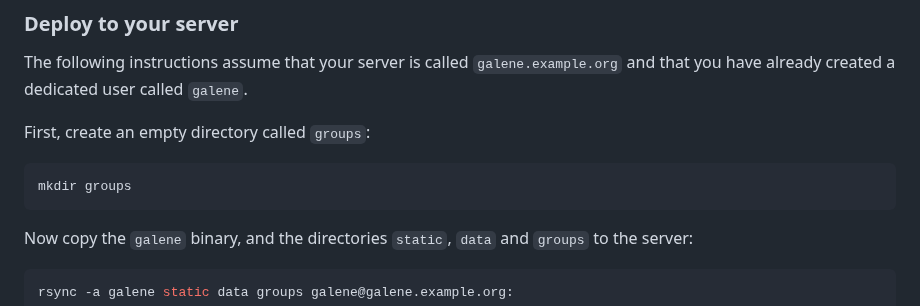
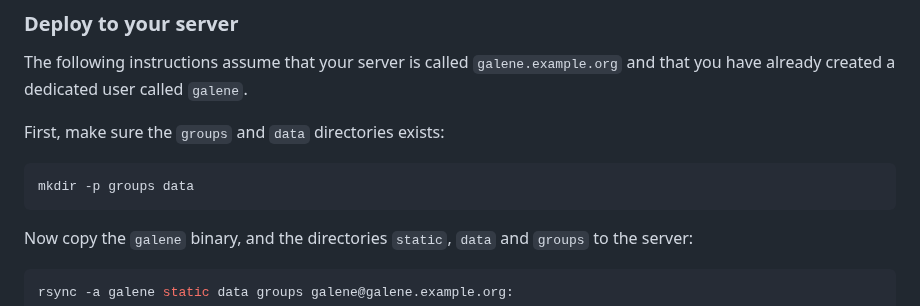
Before and after one commit to jech/galene, a Markdown page: galene-install.md, the part around the change. GitHub-like rendering.

Commit message:
Make sure data directory exists before rsync.

````diff
--- a/galene-install.md
+++ b/galene-install.md
@@ -54,10 +54,10 @@ The following instructions assume that your server is called
 `galene.example.org` and that you have already created a dedicated user
 called `galene`.
 
-First, create an empty directory called `groups`:
+First, make sure the `groups` and `data` directories exists:
 
 ```sh
-mkdir groups
+mkdir -p groups data
 ```
 
 Now copy the `galene` binary, and the directories `static`, `data` and
````
